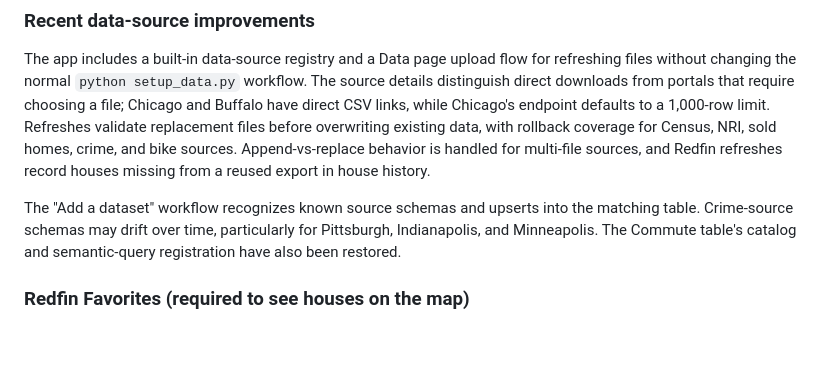
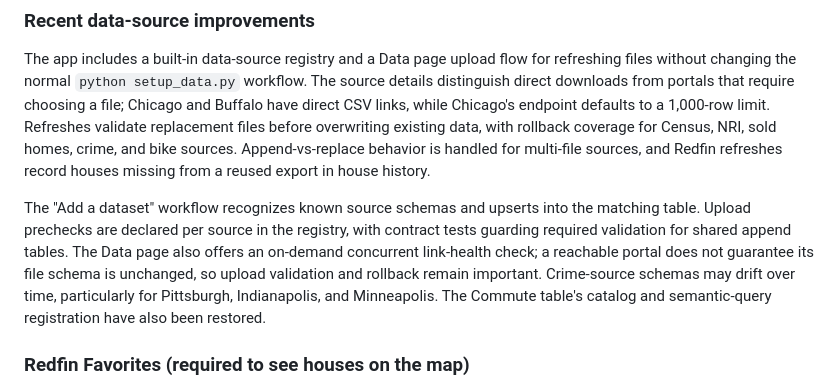
Before and after one commit to SNaveenMathew/real_estate_app_v1, a Markdown page: README.md, the part around the change. Rendered like a GitHub page; blank space fills up the shorter version.

Commit message:
docs(data): document refresh checks and link health

```diff
--- a/README.md
+++ b/README.md
@@ -253,7 +253,7 @@ Open **http://localhost:8000** in your browser.
 
 The app includes a built-in data-source registry and a Data page upload flow for refreshing files without changing the normal `python setup_data.py` workflow. The source details distinguish direct downloads from portals that require choosing a file; Chicago and Buffalo have direct CSV links, while Chicago's endpoint defaults to a 1,000-row limit. Refreshes validate replacement files before overwriting existing data, with rollback coverage for Census, NRI, sold homes, crime, and bike sources. Append-vs-replace behavior is handled for multi-file sources, and Redfin refreshes record houses missing from a reused export in house history.
 
-The "Add a dataset" workflow recognizes known source schemas and upserts into the matching table. Crime-source schemas may drift over time, particularly for Pittsburgh, Indianapolis, and Minneapolis. The Commute table's catalog and semantic-query registration have also been restored.
+The "Add a dataset" workflow recognizes known source schemas and upserts into the matching table. Upload prechecks are declared per source in the registry, with contract tests guarding required validation for shared append tables. The Data page also offers an on-demand concurrent link-health check; a reachable portal does not guarantee its file schema is unchanged, so upload validation and rollback remain important. Crime-source schemas may drift over time, particularly for Pittsburgh, Indianapolis, and Minneapolis. The Commute table's catalog and semantic-query registration have also been restored.
 
 ### Redfin Favorites (required to see houses on the map)
 
```
